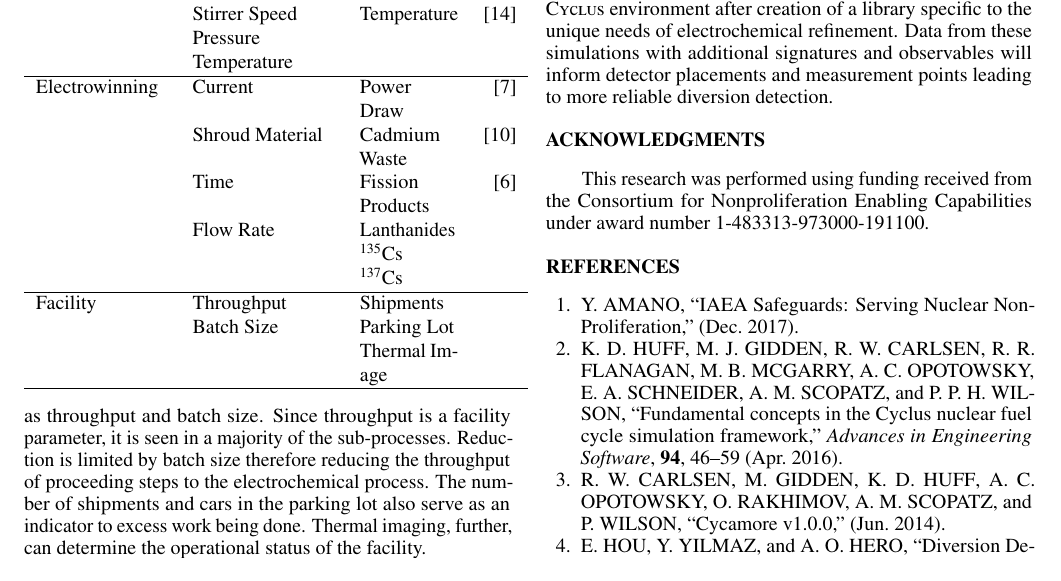
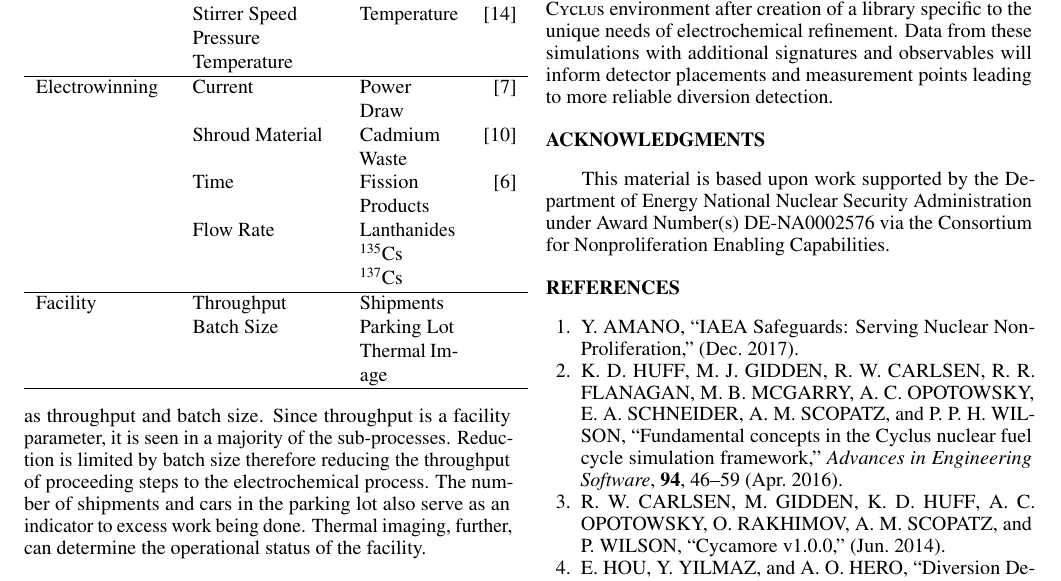
Before and after one commit to gtw2/2018-westphal-antpc, a LaTeX document (2018-westphal-antpc.tex): part of page 3 of 4, cut so that both start at the same text. Compiled offline with pdfLaTeX.

Commit message:
proper acks

```diff
--- a/2018-westphal-antpc.tex
+++ b/2018-westphal-antpc.tex
@@ -270,7 +270,9 @@ reliable diversion detection.
 
 %%%%%%%%%%%%%%%%%%%%%%%%%%%%%%%%%%%%%%%%%%%%%%%%%%%%%%%%%%%%%%%%%%%%%%%%%%%%%%%%
 \section{Acknowledgments}
-This research was performed using funding received from the Consortium for Nonproliferation Enabling Capabilities under award number 1-483313-973000-191100.
+This material is based upon work supported by the Department of Energy
+National Nuclear Security Administration under Award Number(s) DE-NA0002576 via
+the Consortium for Nonproliferation Enabling Capabilities.
 
 %%%%%%%%%%%%%%%%%%%%%%%%%%%%%%%%%%%%%%%%%%%%%%%%%%%%%%%%%%%%%%%%%%%%%%%%%%%%%%%%
 \bibliographystyle{ans}
```
